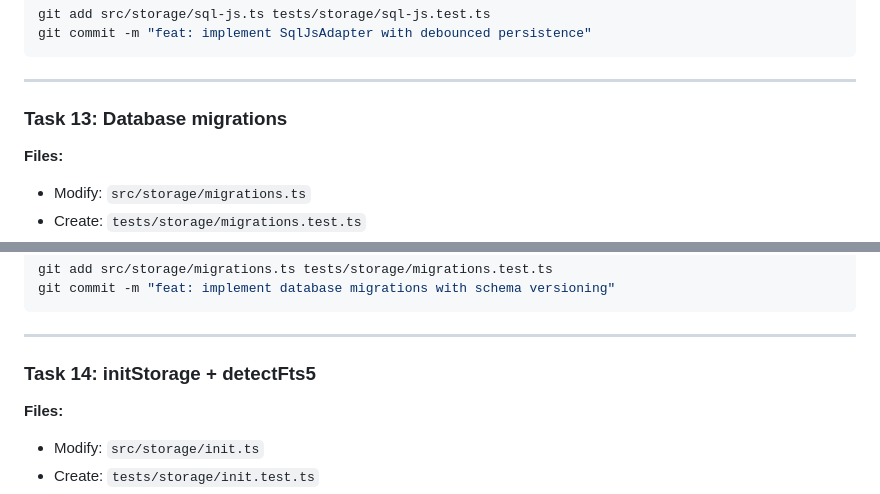
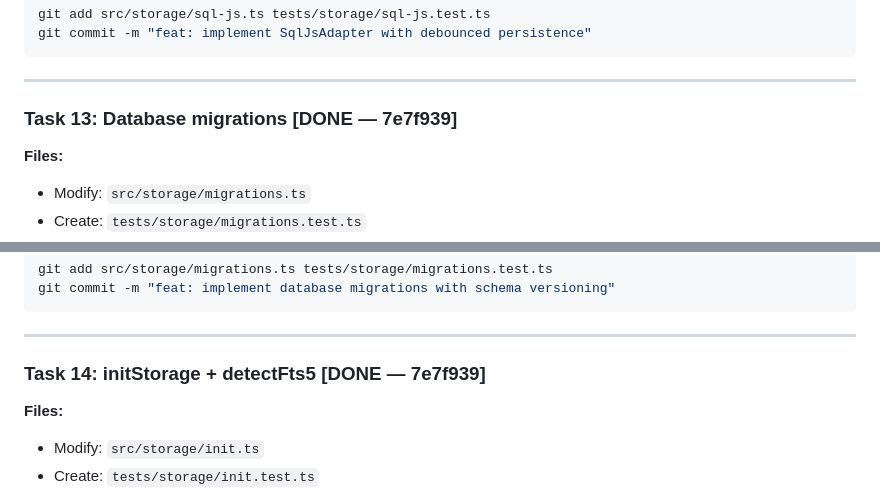
Before and after one commit to Magnifico4625/locus, a Markdown page: docs/plans/2026-02-18-locus-implementation.md, 2 parts joined by grey strips. Drawn GitHub-style.

```diff
--- a/docs/plans/2026-02-18-locus-implementation.md
+++ b/docs/plans/2026-02-18-locus-implementation.md
@@ -1300,7 +1300,7 @@ git commit -m "feat: implement SqlJsAdapter with debounced persistence"
 
 ---
 
-### Task 13: Database migrations
+### Task 13: Database migrations [DONE — 7e7f939]
 
 **Files:**
 - Modify: `src/storage/migrations.ts`
@@ -1351,7 +1351,7 @@ git commit -m "feat: implement database migrations with schema versioning"
 
 ---
 
-### Task 14: initStorage + detectFts5
+### Task 14: initStorage + detectFts5 [DONE — 7e7f939]
 
 **Files:**
 - Modify: `src/storage/init.ts`
```
Also changed, not shown: other parts of docs/plans/2026-02-18-locus-implementation.md (+3 -3 lines).
